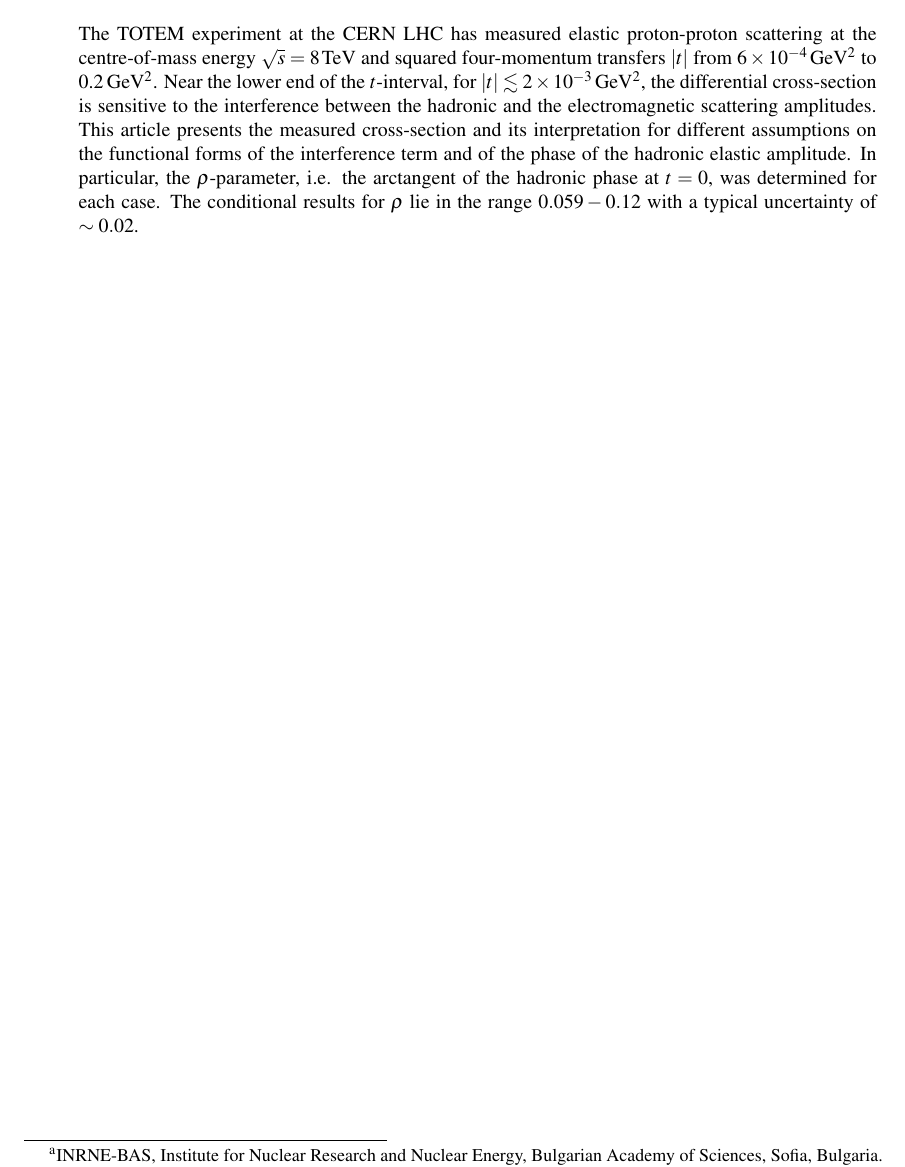
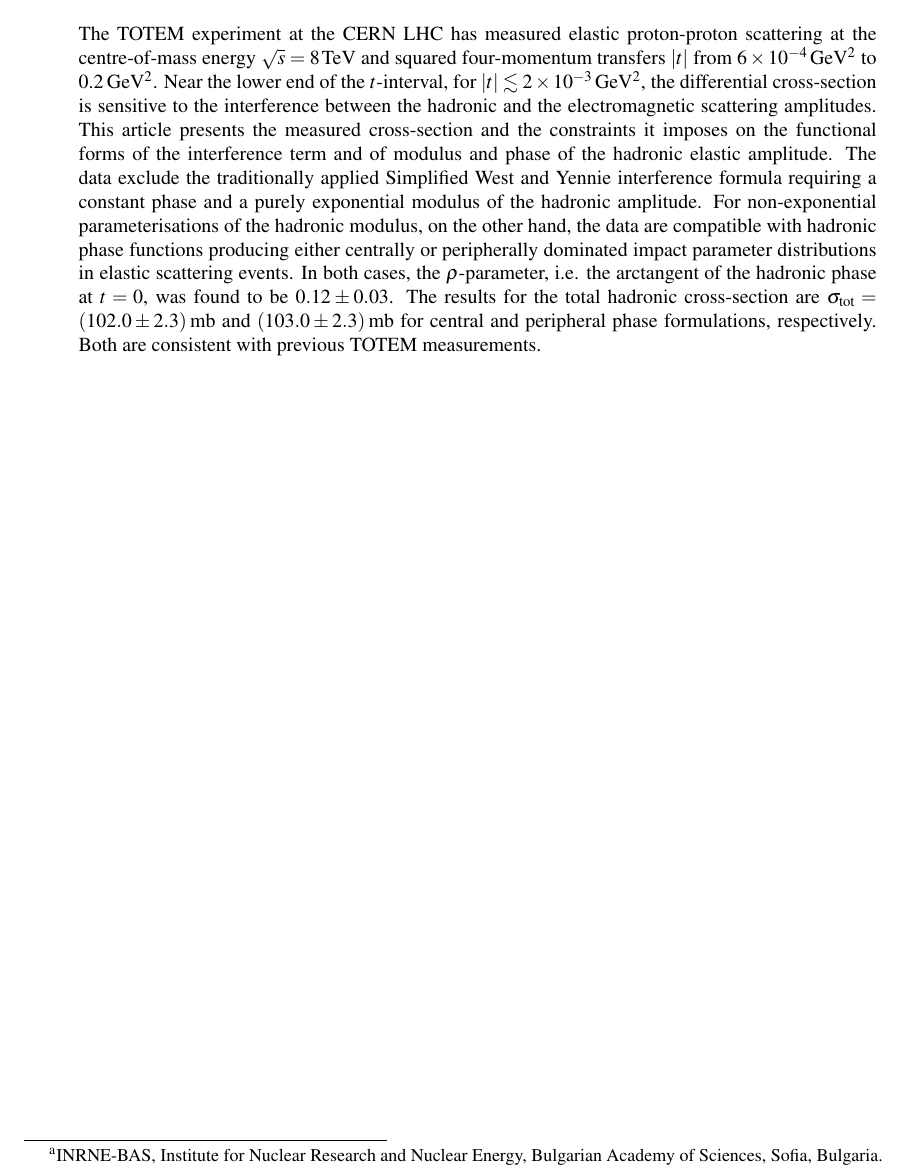
Before and after one commit to jan-kaspar/publications, a LaTeX document (2013/1km paper/elastic_1km_cern.tex, which reads 2013/1km paper/abstract.tex): part of page 2 of 30, cut so that both start at the same text. Compiled offline with pdfLaTeX.

Commit message:
foobar
git-svn-id: svn+ssh://svn.cern.ch/reps/totem/trunk/user/jkaspar/publications@11330 4525493e-7705-40b1-a816-d608a930855b

```diff
--- a/2013/1km paper/abstract.tex
+++ b/2013/1km paper/abstract.tex
@@ -5,12 +5,17 @@ Near the lower end of the $t$-interval, for
 $|t| \lesssim 2\times10^{-3}\,\rm GeV^{2}$, the differential cross-section is
 sensitive to the
 interference between the hadronic and the electromagnetic scattering amplitudes.
-This article presents the measured cross-section and its interpretation for
-different assumptions on the functional forms of the interference term and of
-the phase of the hadronic elastic amplitude. In
-particular, the $\rho$-parameter, i.e.
-the arctangent of the hadronic phase at $t = 0$,
-%the ratio between the real and the
-%imaginary parts of the forward hadronic elastic amplitude,
-was determined for each case. The conditional results for $\rho$ lie in the
-range $0.059 - 0.12$ with a typical uncertainty of $\sim0.02$.
+This article presents the measured cross-section and the constraints it
+imposes on the functional forms of the interference term and of modulus and
+phase of the hadronic elastic amplitude. The data exclude the traditionally
+applied Simplified West and Yennie interference formula requiring a constant
+phase and a purely exponential modulus of the hadronic amplitude.
+For non-exponential parameterisations of the hadronic
+modulus, on the other hand, the data are compatible with hadronic phase
+functions producing either centrally or peripherally dominated impact
+parameter distributions in elastic scattering events. In both cases,
+the $\rho$-parameter, i.e. the arctangent of the hadronic phase at $t = 0$,
+was found to be $0.12 \pm 0.03$. The results for the total hadronic
+cross-section are $\sigma_{\rm tot} = (102.0 \pm 2.3)$\,mb and
+$(103.0 \pm 2.3)$\,mb for central and peripheral phase formulations,
+respectively. Both are consistent with previous TOTEM measurements.
```
